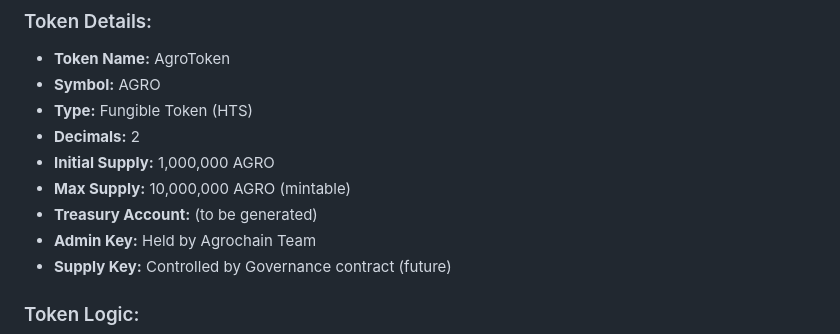
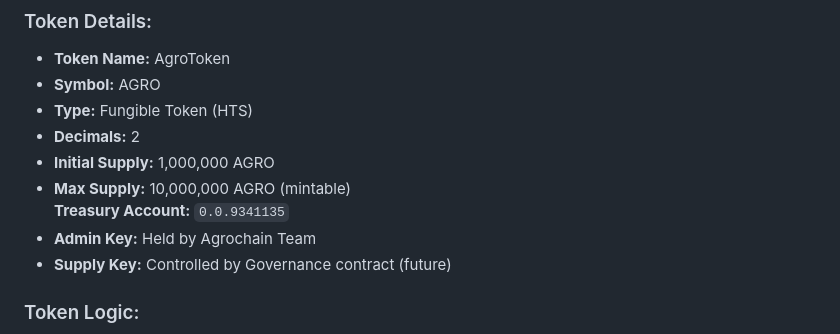
Before and after one commit to Binkado2014/Agrochain-hts, a Markdown page: README.md, the part around the change. Rendered like a GitHub page.

```diff
--- a/README.md
+++ b/README.md
@@ -92,7 +92,7 @@ AgroToken is a utility and reward token designed to power Agrochain's ecosystem
 - **Decimals:** 2
 - **Initial Supply:** 1,000,000 AGRO
 - **Max Supply:** 10,000,000 AGRO (mintable)
-- **Treasury Account:** (to be generated)
+  **Treasury Account:** `0.0.9341135`
 - **Admin Key:** Held by Agrochain Team
 - **Supply Key:** Controlled by Governance contract (future)
 
```
